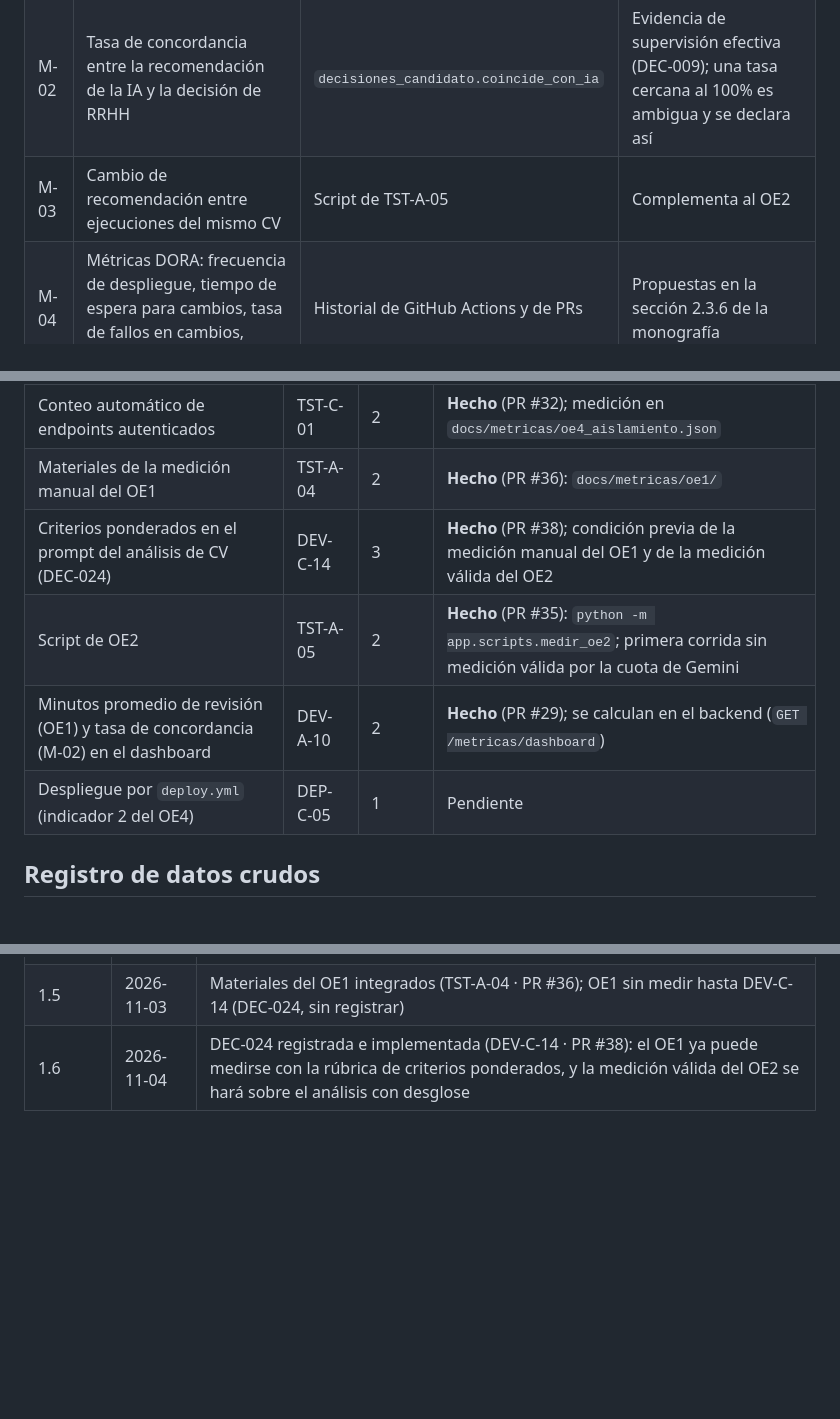
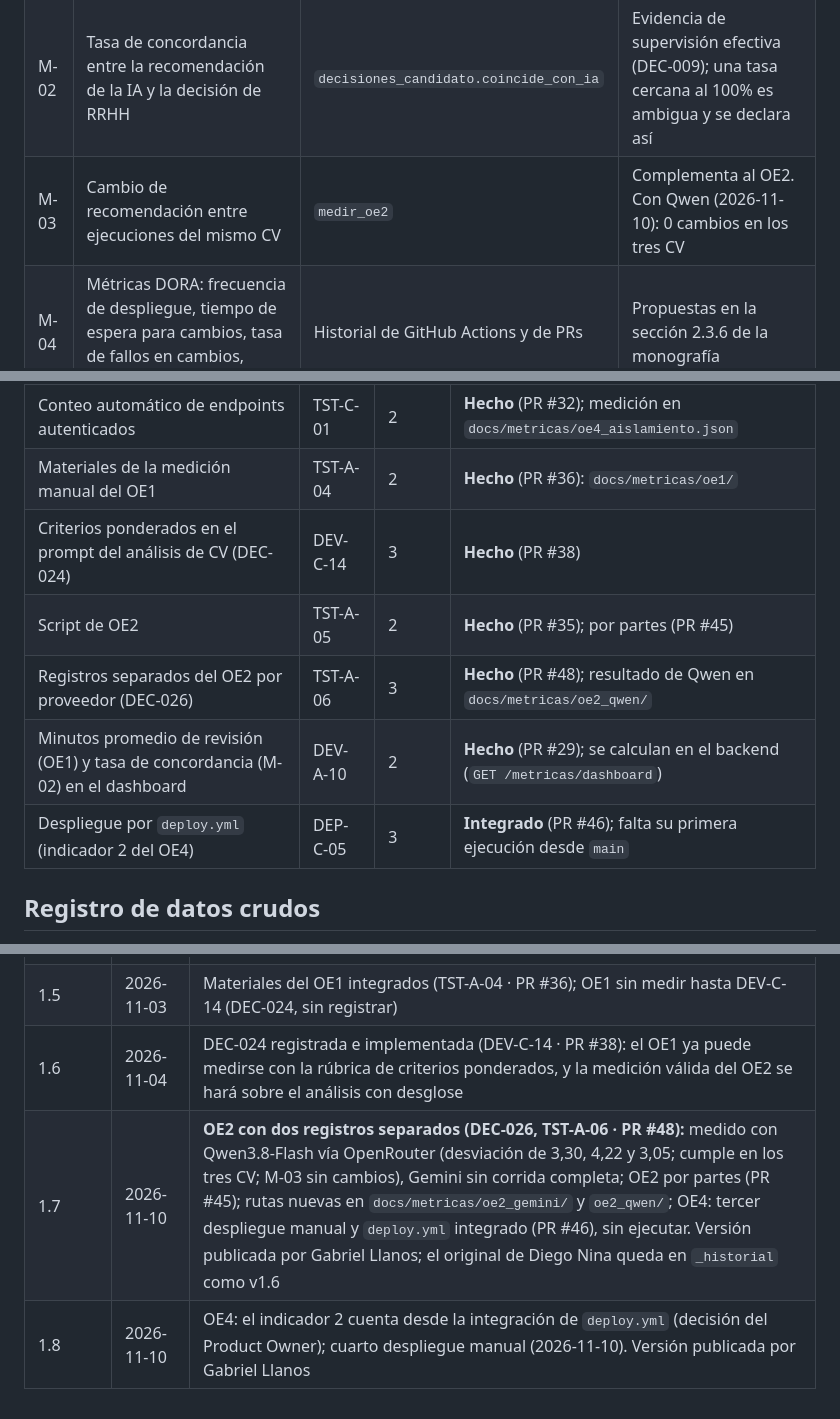
Before and after one commit to Vael-Tesis/Vael, a Markdown page: docs/diseno/14_plan_metricas.md, 3 parts joined by grey strips. Drawn GitHub-style; blank space fills up the shorter version.

```diff
--- a/docs/diseno/14_plan_metricas.md
+++ b/docs/diseno/14_plan_metricas.md
@@ -82,7 +96,7 @@ Además del puntaje, se reporta si **la recomendación** (avanzar o descartar) c
 |---|---|---|---|
 | M-01 | Tiempo de análisis de un CV | `duration_ms` en los logs JSON (DEV-C-08) | Complementa al OE1 |
 | M-02 | Tasa de concordancia entre la recomendación de la IA y la decisión de RRHH | `decisiones_candidato.coincide_con_ia` | Evidencia de supervisión efectiva (DEC-009); una tasa cercana al 100% es ambigua y se declara así |
-| M-03 | Cambio de recomendación entre ejecuciones del mismo CV | Script de TST-A-05 | Complementa al OE2 |
+| M-03 | Cambio de recomendación entre ejecuciones del mismo CV | `medir_oe2` | Complementa al OE2. Con Qwen (2026-11-10): 0 cambios en los tres CV |
 | M-04 | Métricas DORA: frecuencia de despliegue, tiempo de espera para cambios, tasa de fallos en cambios, tiempo de restauración | Historial de GitHub Actions y de PRs | Propuestas en la sección 2.3.6 de la monografía |
 | M-05 | Costo real de AWS | AWS Cost Explorer | Contraste con el doc 02 |
 | M-06 | Latencia de EVA | Frontend del candidato | Ciclo siguiente |
@@ -98,10 +112,11 @@ Además del puntaje, se reporta si **la recomendación** (avanzar o descartar) c
 | Consulta del indicador OE3 | TST-C-04 | 1 | **Hecho** (PR #14); verificación continua en el CI |
 | Conteo automático de endpoints autenticados | TST-C-01 | 2 | **Hecho** (PR #32); medición en `docs/metricas/oe4_aislamiento.json` |
 | Materiales de la medición manual del OE1 | TST-A-04 | 2 | **Hecho** (PR #36): `docs/metricas/oe1/` |
-| Criterios ponderados en el prompt del análisis de CV (DEC-024) | DEV-C-14 | 3 | **Hecho** (PR #38); condición previa de la medición manual del OE1 y de la medición válida del OE2 |
-| Script de OE2 | TST-A-05 | 2 | **Hecho** (PR #35): `python -m app.scripts.medir_oe2`; primera corrida sin medición válida por la cuota de Gemini |
+| Criterios ponderados en el prompt del análisis de CV (DEC-024) | DEV-C-14 | 3 | **Hecho** (PR #38) |
+| Script de OE2 | TST-A-05 | 2 | **Hecho** (PR #35); por partes (PR #45) |
+| Registros separados del OE2 por proveedor (DEC-026) | TST-A-06 | 3 | **Hecho** (PR #48); resultado de Qwen en `docs/metricas/oe2_qwen/` |
 | Minutos promedio de revisión (OE1) y tasa de concordancia (M-02) en el dashboard | DEV-A-10 | 2 | **Hecho** (PR #29); se calculan en el backend (`GET /metricas/dashboard`) |
-| Despliegue por `deploy.yml` (indicador 2 del OE4) | DEP-C-05 | 1 | Pendiente |
+| Despliegue por `deploy.yml` (indicador 2 del OE4) | DEP-C-05 | 3 | **Integrado** (PR #46); falta su primera ejecución desde `main` |
 
 ## Registro de datos crudos
 
@@ -118,3 +133,5 @@ Cada medición guarda sus datos en `docs/metricas/` del repositorio (CSV o JSON)
 | 1.4 | 2026-11-03 | Script del OE2 integrado (TST-A-05 · PR #35); primera corrida con 30 de 30 ejecuciones fallidas por la cuota gratuita de Gemini, registrada como intento; OE2 sin medir |
 | 1.5 | 2026-11-03 | Materiales del OE1 integrados (TST-A-04 · PR #36); OE1 sin medir hasta DEV-C-14 (DEC-024, sin registrar) |
 | 1.6 | 2026-11-04 | DEC-024 registrada e implementada (DEV-C-14 · PR #38): el OE1 ya puede medirse con la rúbrica de criterios ponderados, y la medición válida del OE2 se hará sobre el análisis con desglose |
+| 1.7 | 2026-11-10 | **OE2 con dos registros separados (DEC-026, TST-A-06 · PR #48):** medido con Qwen3.8-Flash vía OpenRouter (desviación de 3,30, 4,22 y 3,05; cumple en los tres CV; M-03 sin cambios), Gemini sin corrida completa; OE2 por partes (PR #45); rutas nuevas en `docs/metricas/oe2_gemini/` y `oe2_qwen/`; OE4: tercer despliegue manual y `deploy.yml` integrado (PR #46), sin ejecutar. Versión publicada por Gabriel Llanos; el original de Diego Nina queda en `_historial` como v1.6 |
+| 1.8 | 2026-11-10 | OE4: el indicador 2 cuenta desde la integración de `deploy.yml` (decisión del Product Owner); cuarto despliegue manual (2026-11-10). Versión publicada por Gabriel Llanos |
```
Also changed, not shown: other parts of docs/diseno/14_plan_metricas.md (+24 -10 lines).
